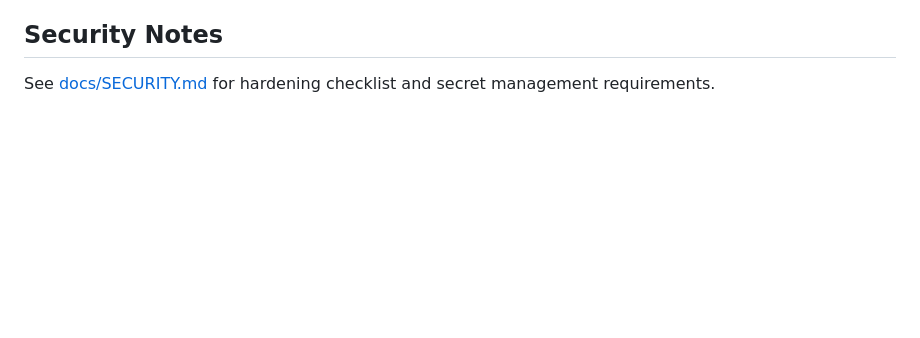
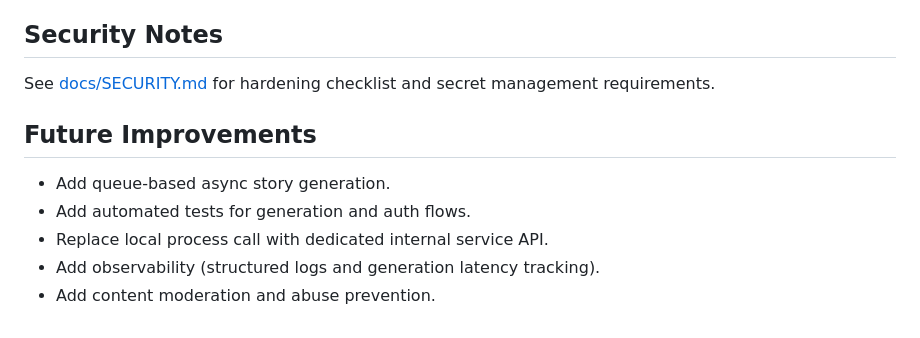
Before and after one commit to samriddhiyadav/tinytales-ai-story-generator, a Markdown page: README.md, the part around the change. Rendered like a GitHub page; blank space fills up the shorter version.

Commit message:
Add future improvements section to README
List future improvements for the project.

```diff
--- a/README.md
+++ b/README.md
@@ -116,3 +116,11 @@ Detailed steps: [docs/DEPLOYMENT.md](./docs/DEPLOYMENT.md)
 ## Security Notes
 
 See [docs/SECURITY.md](./docs/SECURITY.md) for hardening checklist and secret management requirements.
+
+## Future Improvements
+
+- Add queue-based async story generation.
+- Add automated tests for generation and auth flows.
+- Replace local process call with dedicated internal service API.
+- Add observability (structured logs and generation latency tracking).
+- Add content moderation and abuse prevention.
```
